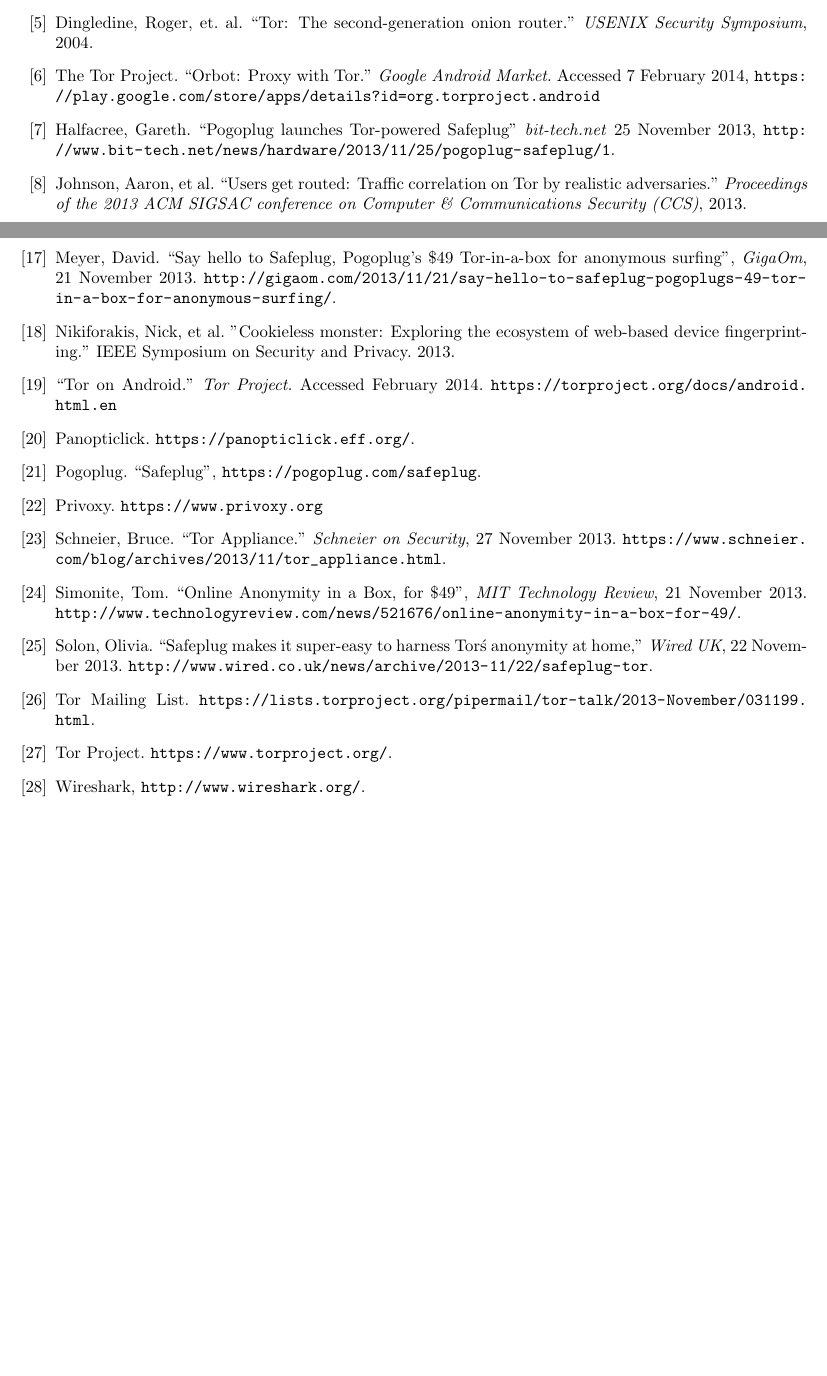
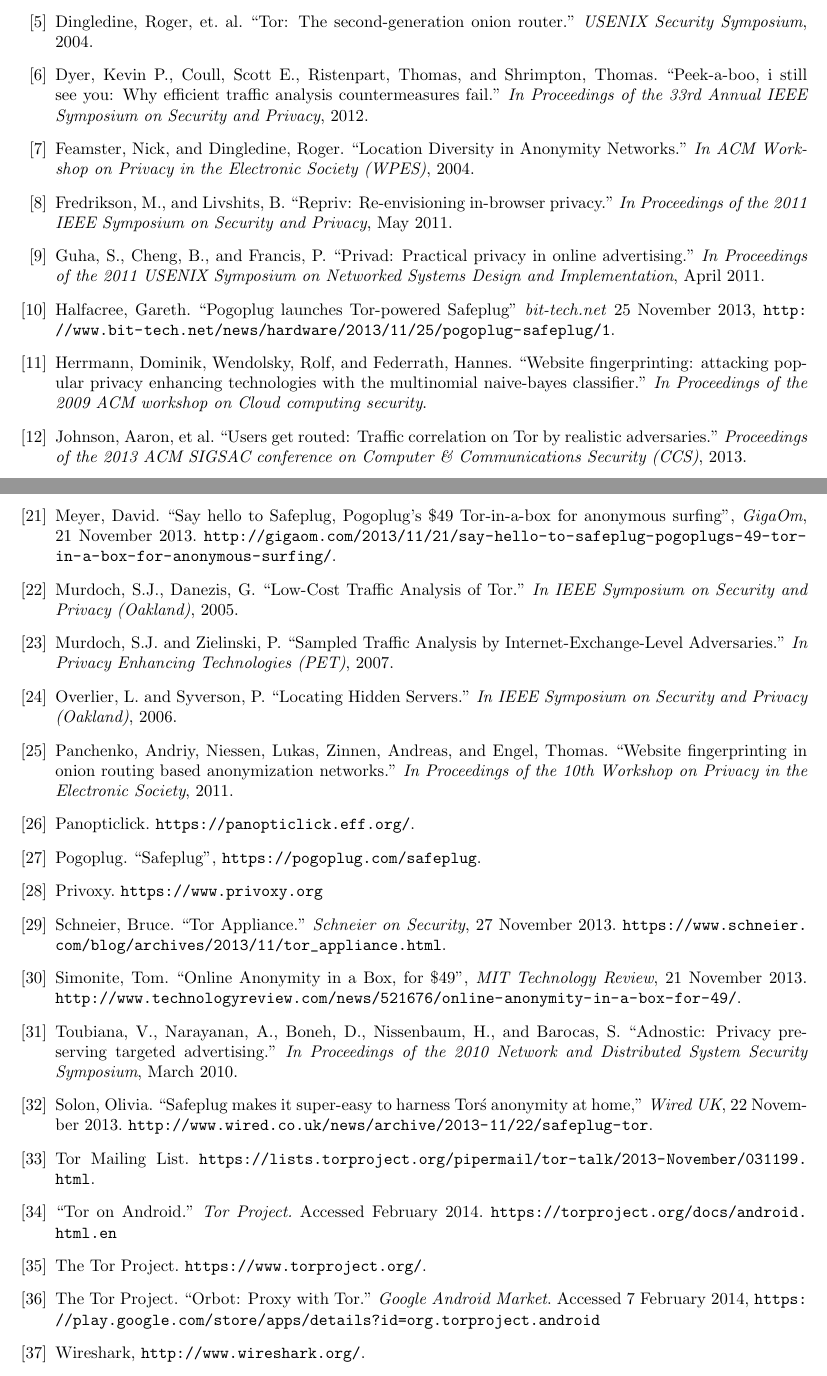
Before and after one commit to ae243/safeplug-audit, a LaTeX document (report/report.tex, which reads report/bibliography.tex): two parts of pages 10 and 11 of 12 before the commit and two parts of pages 11 and 12 of 13 after it, joined at a grey line, cut so that both start at the same text, the shorter picture padded with empty space. Compiled offline with pdfLaTeX.

Commit message:
finished related work and added items to bibliography

```diff
--- a/report/bibliography.tex
+++ b/report/bibliography.tex
@@ -12,9 +12,17 @@
 
 \bibitem{tor} Dingledine, Roger, et. al. ``Tor: The second-generation onion router.'' \emph{USENIX Security Symposium}, 2004.
 
-\bibitem{amorbot} The Tor Project. ``Orbot: Proxy with Tor.'' \emph{Google Android Market}. Accessed 7 February 2014, \url{https://play.google.com/store/apps/details?id=org.torproject.android}
+\bibitem{dyer} Dyer, Kevin P., Coull, Scott E., Ristenpart, Thomas, and Shrimpton, Thomas.  ``Peek-a-boo, i still see you: Why efficient traffic analysis countermeasures fail.'' \emph{In Proceedings of the 33rd Annual IEEE Symposium on Security and Privacy}, 2012.
+
+\bibitem{feamster} Feamster, Nick, and Dingledine, Roger.  ``Location Diversity in Anonymity Networks.''  \emph{In ACM Workshop on Privacy in the Electronic Society (WPES)}, 2004.
+
+\bibitem{fredrikson} Fredrikson, M., and Livshits, B. ``Repriv: Re-envisioning in-browser privacy.'' \emph{In Proceedings of the 2011 IEEE Symposium on Security and Privacy}, May 2011.
+
+\bibitem{guha} Guha, S., Cheng, B., and Francis, P. ``Privad: Practical privacy in online advertising.'' \emph{In Proceedings of the 2011 USENIX Symposium on Networked Systems Design and Implementation}, April 2011.
 
 \bibitem{bittech} Halfacree, Gareth. ``Pogoplug launches Tor-powered Safeplug'' \emph{bit-tech.net} 25 November 2013, \url{http://www.bit-tech.net/news/hardware/2013/11/25/pogoplug-safeplug/1}.
+
+\bibitem{herrmann} Herrmann, Dominik, Wendolsky, Rolf, and Federrath, Hannes.  ``Website fingerprinting: attacking popular privacy enhancing technologies with the multinomial naive-bayes classifier.'' \emph{In Proceedings of the 2009 ACM workshop on Cloud computing security}.
 
 \bibitem{tor2} Johnson, Aaron, et al. ``Users get routed: Traffic correlation on Tor by realistic adversaries.'' \emph{Proceedings of the 2013 ACM SIGSAC conference on Computer \& Communications Security (CCS)}, 2013.
 
@@ -35,12 +43,15 @@
 
 \bibitem{commercial2} Mayer, Jonathan R., and John C. Mitchell. "Third-party web tracking: Policy and technology." \emph{IEEE Symposium on Security and Privacy (SP)}, 2012.
 
-
 \bibitem{gigaom} Meyer, David. ``Say hello to Safeplug, Pogoplug’s \$49 Tor-in-a-box for anonymous surfing'', \emph{GigaOm}, 21 November 2013. \url{http://gigaom.com/2013/11/21/say-hello-to-safeplug-pogoplugs-49-tor-in-a-box-for-anonymous-surfing/}.
 
-\bibitem{commercial1} Nikiforakis, Nick, et al. "Cookieless monster: Exploring the ecosystem of web-based device fingerprinting." IEEE Symposium on Security and Privacy. 2013.
+\bibitem{murdoch} Murdoch, S.J., Danezis, G.  ``Low-Cost Traffic Analysis of Tor.'' \emph{In IEEE Symposium on Security and Privacy (Oakland)}, 2005.
 
-\bibitem{orbot} ``Tor on Android.'' \emph{Tor Project.} Accessed February 2014. \url{https://torproject.org/docs/android.html.en}
+\bibitem{murdoch2} Murdoch, S.J. and Zielinski, P.  ``Sampled Traffic Analysis by Internet-Exchange-Level Adversaries.'' \emph{In Privacy Enhancing Technologies (PET)}, 2007.
+
+\bibitem{overlier} Overlier, L. and Syverson, P.  ``Locating Hidden Servers.'' \emph{In IEEE Symposium on Security and Privacy (Oakland)}, 2006.
+
+\bibitem{panchenko} Panchenko, Andriy, Niessen, Lukas, Zinnen, Andreas, and Engel, Thomas.  ``Website fingerprinting in onion routing based anonymization networks.'' \emph{In Proceedings of the 10th Workshop on Privacy in the Electronic Society}, 2011.
 
 \bibitem{pano} Panopticlick. \url{https://panopticlick.eff.org/}.
 
@@ -52,11 +63,17 @@
 
 \bibitem{techreview} Simonite, Tom. ``Online Anonymity in a Box, for \$49'', \emph{MIT Technology Review}, 21 November 2013. \url{http://www.technologyreview.com/news/521676/online-anonymity-in-a-box-for-49/}.
 
+\bibitem{toubiana} Toubiana, V., Narayanan, A., Boneh, D., Nissenbaum, H., and Barocas, S. ``Adnostic: Privacy preserving targeted advertising.'' \emph{In Proceedings of the 2010 Network and Distributed System Security Symposium}, March 2010.
+
 \bibitem{wired} Solon, Olivia. ``Safeplug makes it super-easy to harness Tor\'s anonymity at home,'' \emph{Wired UK}, 22 November 2013. \url{http://www.wired.co.uk/news/archive/2013-11/22/safeplug-tor}.
 
 \bibitem{tormailinglist} Tor Mailing List.  \url{https://lists.torproject.org/pipermail/tor-talk/2013-November/031199.html}.
 
-\bibitem{torproject} Tor Project.  \url{https://www.torproject.org/}.
+\bibitem{orbot} ``Tor on Android.'' \emph{Tor Project.} Accessed February 2014. \url{https://torproject.org/docs/android.html.en}
+
+\bibitem{torproject} The Tor Project.  \url{https://www.torproject.org/}.
+
+\bibitem{amorbot} The Tor Project. ``Orbot: Proxy with Tor.'' \emph{Google Android Market}. Accessed 7 February 2014, \url{https://play.google.com/store/apps/details?id=org.torproject.android}
 
 \bibitem{wireshark} Wireshark, \url{http://www.wireshark.org/}.
 
```
Also changed, not shown: report/abstract.tex (+0 -2 lines), report/intro.tex (+3 -3 lines), report/related.tex (+4 -4 lines).
